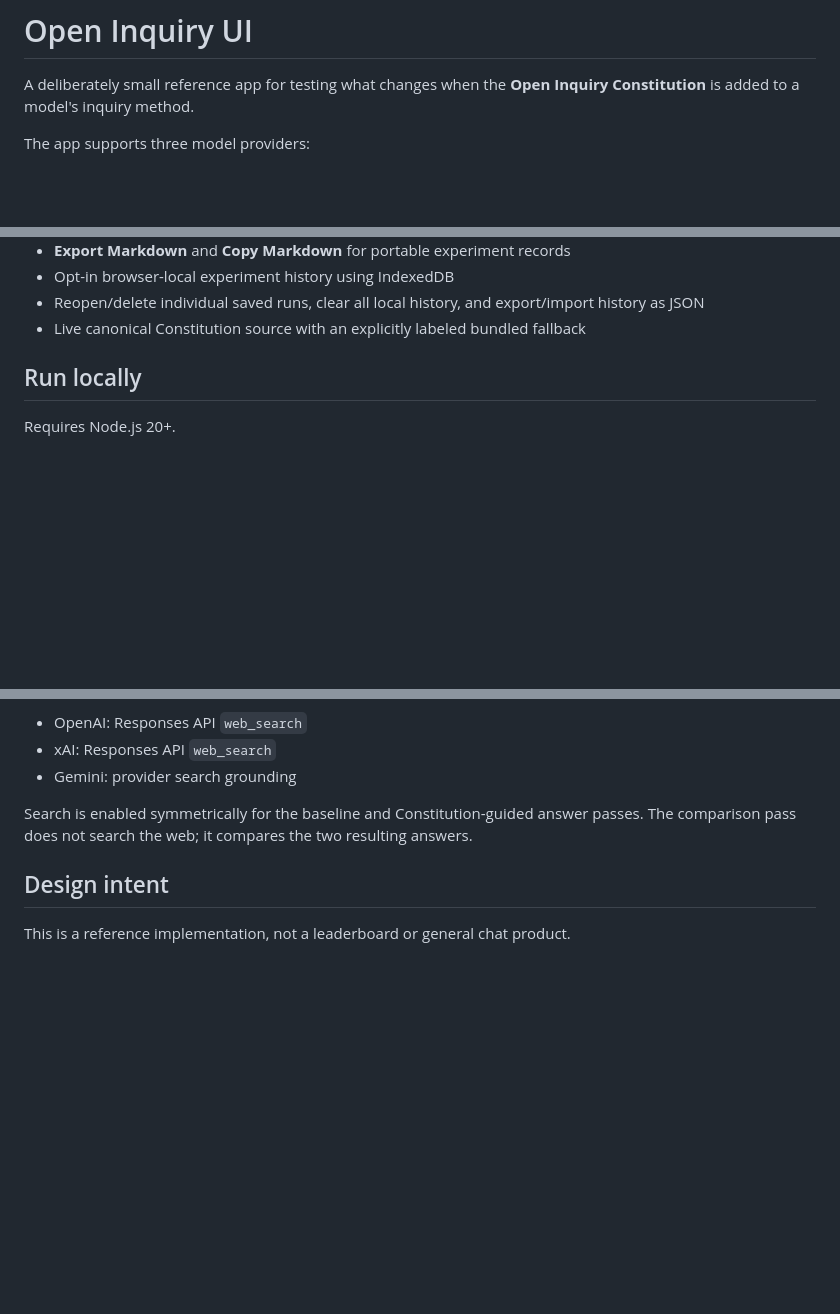
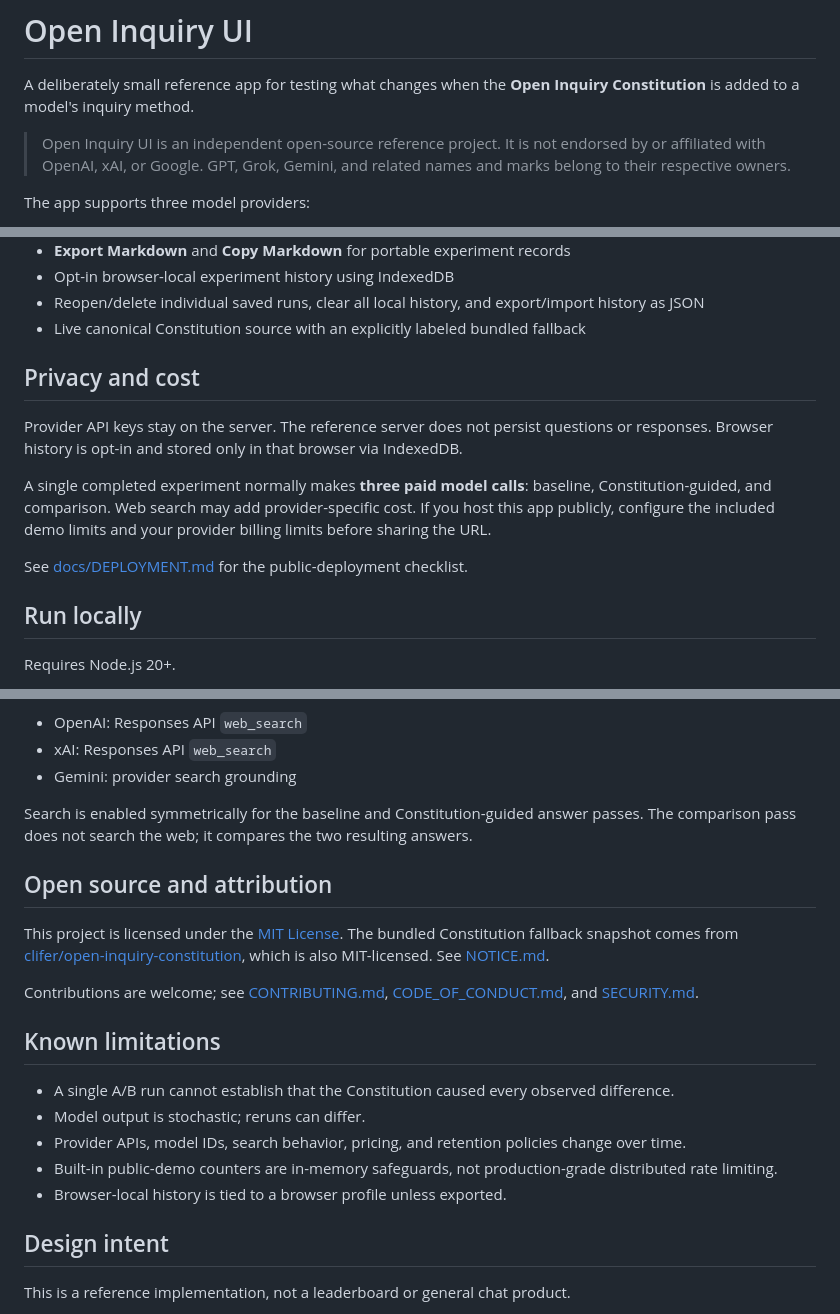
Before and after one commit to clifer/oi-ui, a Markdown page: README.md, 3 parts joined by grey strips. Drawn GitHub-style; blank space fills up the shorter version.

Commit message:
Prepare README for public release

```diff
--- a/README.md
+++ b/README.md
@@ -1,6 +1,8 @@
 # Open Inquiry UI
 
 A deliberately small reference app for testing what changes when the **Open Inquiry Constitution** is added to a model's inquiry method.
+
+> Open Inquiry UI is an independent open-source reference project. It is not endorsed by or affiliated with OpenAI, xAI, or Google. GPT, Grok, Gemini, and related names and marks belong to their respective owners.
 
 The app supports three model providers:
 
@@ -34,6 +36,14 @@ The UI is intentionally designed to make the experiment inspectable and portable
 - Opt-in browser-local experiment history using IndexedDB
 - Reopen/delete individual saved runs, clear all local history, and export/import history as JSON
 - Live canonical Constitution source with an explicitly labeled bundled fallback
+
+## Privacy and cost
+
+Provider API keys stay on the server. The reference server does not persist questions or responses. Browser history is opt-in and stored only in that browser via IndexedDB.
+
+A single completed experiment normally makes **three paid model calls**: baseline, Constitution-guided, and comparison. Web search may add provider-specific cost. If you host this app publicly, configure the included demo limits and your provider billing limits before sharing the URL.
+
+See [docs/DEPLOYMENT.md](docs/DEPLOYMENT.md) for the public-deployment checklist.
 
 ## Run locally
 
@@ -108,6 +120,20 @@ The optional **Allow web search on both answer passes** control is provider-awar
 
 Search is enabled symmetrically for the baseline and Constitution-guided answer passes. The comparison pass does not search the web; it compares the two resulting answers.
 
+## Open source and attribution
+
+This project is licensed under the [MIT License](LICENSE). The bundled Constitution fallback snapshot comes from [clifer/open-inquiry-constitution](https://github.com/clifer/open-inquiry-constitution), which is also MIT-licensed. See [NOTICE.md](NOTICE.md).
+
+Contributions are welcome; see [CONTRIBUTING.md](CONTRIBUTING.md), [CODE_OF_CONDUCT.md](CODE_OF_CONDUCT.md), and [SECURITY.md](SECURITY.md).
+
+## Known limitations
+
+- A single A/B run cannot establish that the Constitution caused every observed difference.
+- Model output is stochastic; reruns can differ.
+- Provider APIs, model IDs, search behavior, pricing, and retention policies change over time.
+- Built-in public-demo counters are in-memory safeguards, not production-grade distributed rate limiting.
+- Browser-local history is tied to a browser profile unless exported.
+
 ## Design intent
 
 This is a reference implementation, not a leaderboard or general chat product.
```
Also changed, not shown: other parts of README.md (+2 -0 lines).
